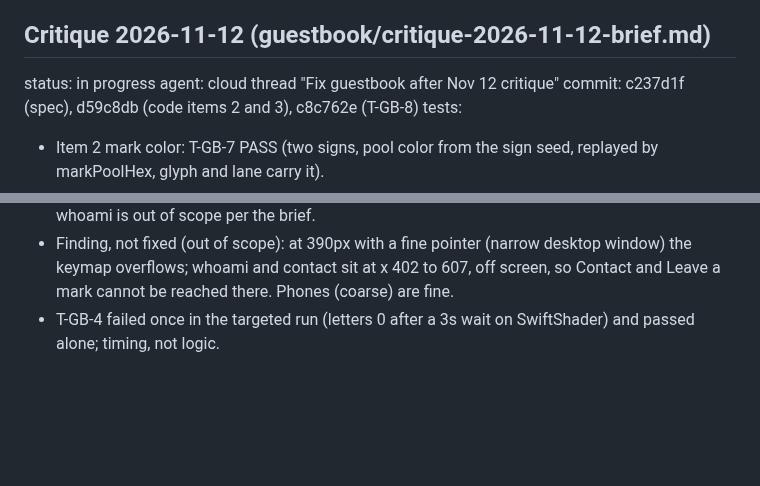
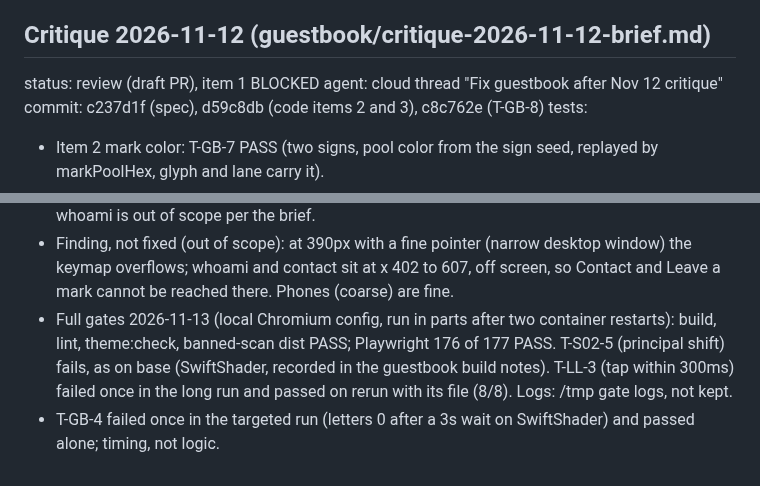
Before and after one commit to bon3head/PersonalSite, a Markdown page: BUILD-STATE.md, 2 parts joined by grey strips. Drawn GitHub-style; blank space fills up the shorter version.

Commit message:
BUILD-STATE: critique gates result
Co-Authored-By: Claude Opus 5.5 <noreply@anthropic.com>
Claude-Session: https://claude.ai/code/session_014QvNtriBwwo39ETvBZ1Fkw

```diff
--- a/BUILD-STATE.md
+++ b/BUILD-STATE.md
@@ -317,7 +317,7 @@ receipts:
 notes:
 
 ## Critique 2026-11-12 (guestbook/critique-2026-11-12-brief.md)
-status: in progress
+status: review (draft PR), item 1 BLOCKED
 agent: cloud thread "Fix guestbook after Nov 12 critique"
 commit: c237d1f (spec), d59c8db (code items 2 and 3), c8c762e (T-GB-8)
 tests:
@@ -330,4 +330,5 @@ notes:
 - Item 4 RESOLVED 2026-11-12 from Justin's iPhone screenshots (qa/critique-2026-11-12/justin-iphone-*.png): the bulge is the guestbook part on the flat ground scenes (one huge ring of pushed lanes), not page overflow; page height was always equal to the viewport. Fix: DESIGN 6.14 Part per scene, guestbook.part.layoutScale (server 1, others 0). T-GB-9 PASS at 390px and 1440px on leaflink, sidequests, server. Before/after: qa/critique-2026-11-12/before-leaflink-430-open.png, after-*-430-open.png.
 - C-SRV-ALT: Justin said "don't name the gpu" (2026-11-12); S09 1.7.0 reads "one per CUDA core on its GPU". T-SRV-4b now also checks RTX 3070. C-WHO-PLACE (Smithtown, NY) stays: whoami is out of scope per the brief.
 - Finding, not fixed (out of scope): at 390px with a fine pointer (narrow desktop window) the keymap overflows; whoami and contact sit at x 402 to 607, off screen, so Contact and Leave a mark cannot be reached there. Phones (coarse) are fine.
+- Full gates 2026-11-13 (local Chromium config, run in parts after two container restarts): build, lint, theme:check, banned-scan dist PASS; Playwright 176 of 177 PASS. T-S02-5 (principal shift) fails, as on base (SwiftShader, recorded in the guestbook build notes). T-LL-3 (tap within 300ms) failed once in the long run and passed on rerun with its file (8/8). Logs: /tmp gate logs, not kept.
 - T-GB-4 failed once in the targeted run (letters 0 after a 3s wait on SwiftShader) and passed alone; timing, not logic.
```
